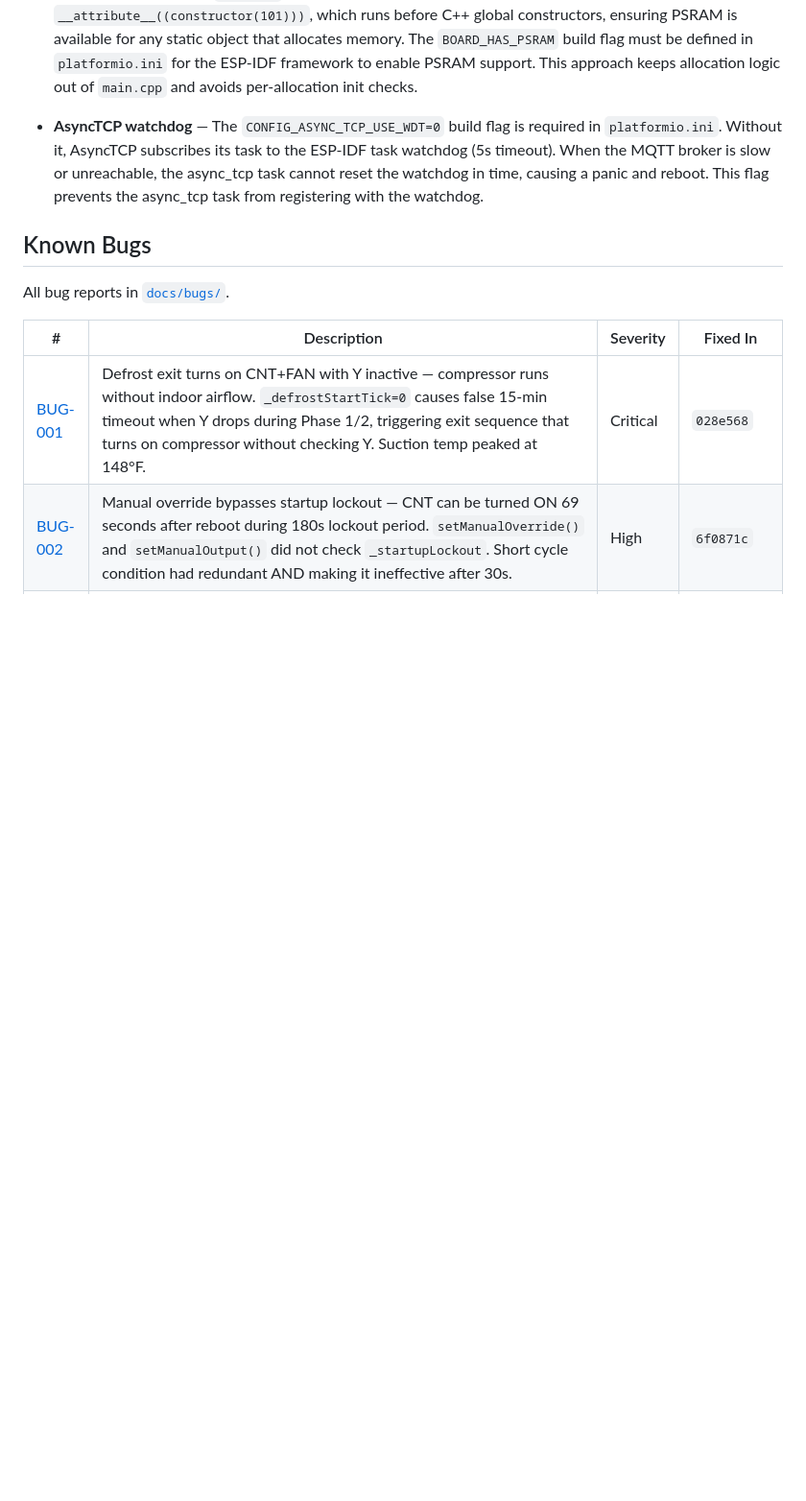
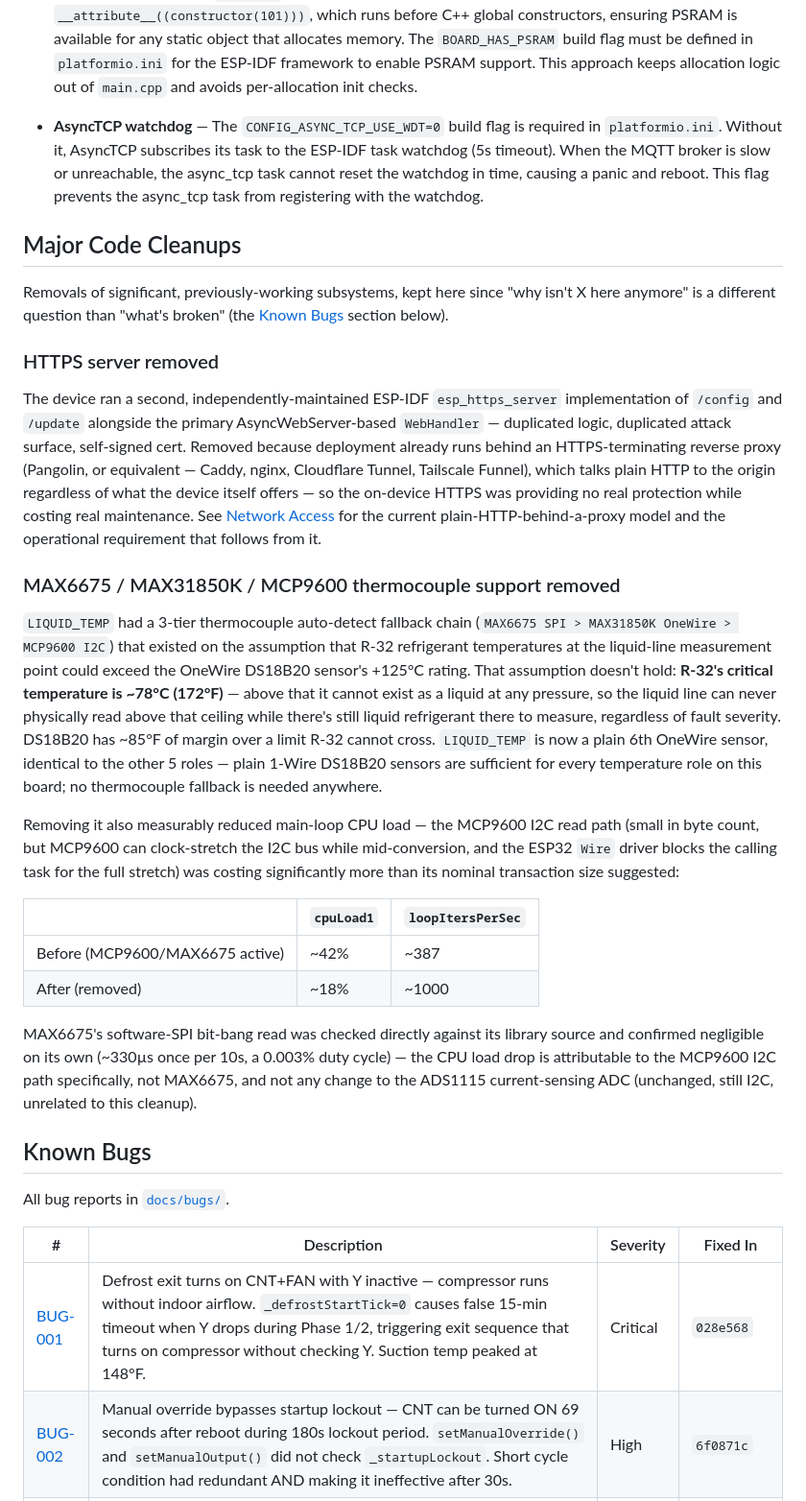
Before and after one commit to alpauna/GoodmanHPCtrl, a Markdown page: README.md, the part around the change. Shown at 96% size. Drawn GitHub-style; blank space fills up the shorter version.

Commit message:
docs: add Major Code Cleanups section (HTTPS removal, thermocouple removal)
Documents two significant subsystem removals for future reference: the
HTTPS server (already covered in detail under Network Access, this adds
a pointer) and tonight's MAX6675/MAX31850K/MCP9600 removal, including
the R-32 critical-temperature rationale and the measured CPU load
improvement (cpuLoad1 ~42% -> ~18%, loopItersPerSec ~387 -> ~1000)
attributable to the MCP9600 I2C path specifically.

Co-Authored-By: Claude Sonnet 5 <noreply@anthropic.com>

```diff
--- a/README.md
+++ b/README.md
@@ -1211,6 +1211,57 @@ When the fault clears:
 
 - **AsyncTCP watchdog** — The `CONFIG_ASYNC_TCP_USE_WDT=0` build flag is required in `platformio.ini`. Without it, AsyncTCP subscribes its task to the ESP-IDF task watchdog (5s timeout). When the MQTT broker is slow or unreachable, the async_tcp task cannot reset the watchdog in time, causing a panic and reboot. This flag prevents the async_tcp task from registering with the watchdog.
 
+## Major Code Cleanups
+
+Removals of significant, previously-working subsystems, kept here since
+"why isn't X here anymore" is a different question than "what's broken"
+(the [Known Bugs](#known-bugs) section below).
+
+### HTTPS server removed
+
+The device ran a second, independently-maintained ESP-IDF
+`esp_https_server` implementation of `/config` and `/update` alongside the
+primary AsyncWebServer-based `WebHandler` — duplicated logic, duplicated
+attack surface, self-signed cert. Removed because deployment already runs
+behind an HTTPS-terminating reverse proxy (Pangolin, or equivalent — Caddy,
+nginx, Cloudflare Tunnel, Tailscale Funnel), which talks plain HTTP to the
+origin regardless of what the device itself offers — so the on-device
+HTTPS was providing no real protection while costing real maintenance.
+See [Network Access](#network-access) for the current plain-HTTP-behind-a-proxy
+model and the operational requirement that follows from it.
+
+### MAX6675 / MAX31850K / MCP9600 thermocouple support removed
+
+`LIQUID_TEMP` had a 3-tier thermocouple auto-detect fallback chain
+(`MAX6675 SPI > MAX31850K OneWire > MCP9600 I2C`) that existed on the
+assumption that R-32 refrigerant temperatures at the liquid-line
+measurement point could exceed the OneWire DS18B20 sensor's +125°C rating.
+That assumption doesn't hold: **R-32's critical temperature is ~78°C
+(172°F)** — above that it cannot exist as a liquid at any pressure, so the
+liquid line can never physically read above that ceiling while there's
+still liquid refrigerant there to measure, regardless of fault severity.
+DS18B20 has ~85°F of margin over a limit R-32 cannot cross. `LIQUID_TEMP`
+is now a plain 6th OneWire sensor, identical to the other 5 roles — plain
+1-Wire DS18B20 sensors are sufficient for every temperature role on this
+board; no thermocouple fallback is needed anywhere.
+
+Removing it also measurably reduced main-loop CPU load — the MCP9600 I2C
+read path (small in byte count, but MCP9600 can clock-stretch the I2C bus
+while mid-conversion, and the ESP32 `Wire` driver blocks the calling task
+for the full stretch) was costing significantly more than its nominal
+transaction size suggested:
+
+| | `cpuLoad1` | `loopItersPerSec` |
+|---|---|---|
+| Before (MCP9600/MAX6675 active) | ~42% | ~387 |
+| After (removed) | ~18% | ~1000 |
+
+MAX6675's software-SPI bit-bang read was checked directly against its
+library source and confirmed negligible on its own (~330µs once per 10s,
+a 0.003% duty cycle) — the CPU load drop is attributable to the MCP9600
+I2C path specifically, not MAX6675, and not any change to the ADS1115
+current-sensing ADC (unchanged, still I2C, unrelated to this cleanup).
+
 ## Known Bugs
 
 All bug reports in [`docs/bugs/`](docs/bugs/).
```
